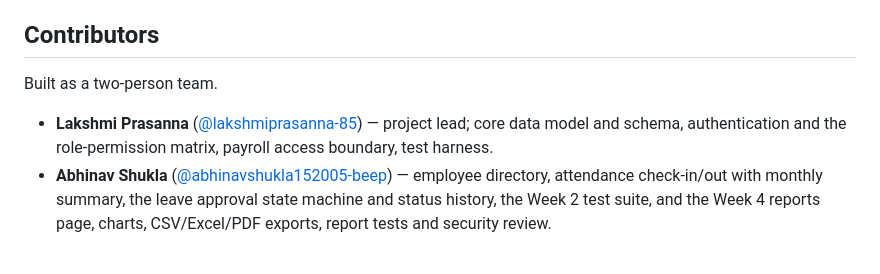
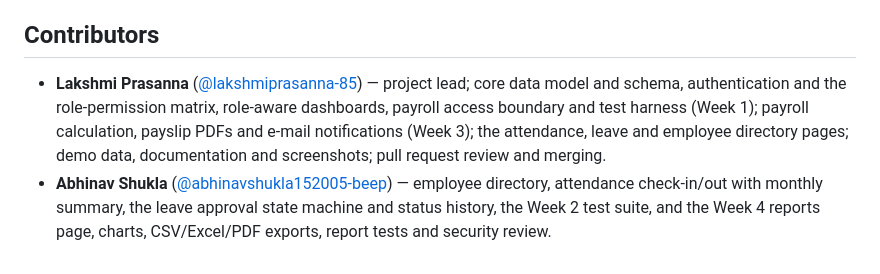
Before and after one commit to lakshmiprasanna-85/smart-hr-employee-management-system, a Markdown page: README.md, the part around the change. Drawn GitHub-style.

Commit message:
docs: update the project lead contribution summary
List the Week 1 and Week 3 work, the attendance, leave and directory pages, demo data, documentation and pull request review, and drop the team-size sentence.

```diff
--- a/README.md
+++ b/README.md
@@ -398,11 +398,13 @@ it later is a small, safe edit.
 
 ## Contributors
 
-Built as a two-person team.
 
 * **Lakshmi Prasanna** ([@lakshmiprasanna-85](https://github.com/lakshmiprasanna-85)) —
   project lead; core data model and schema, authentication and the role-permission
-  matrix, payroll access boundary, test harness.
+  matrix, role-aware dashboards, payroll access boundary and test harness (Week 1);
+  payroll calculation, payslip PDFs and e-mail notifications (Week 3); the
+  attendance, leave and employee directory pages; demo data, documentation and
+  screenshots; pull request review and merging.
 * **Abhinav Shukla** ([@abhinavshukla152005-beep](https://github.com/abhinavshukla152005-beep)) —
   employee directory, attendance check-in/out with monthly summary, the leave
   approval state machine and status history, the Week 2 test suite, and the
```
